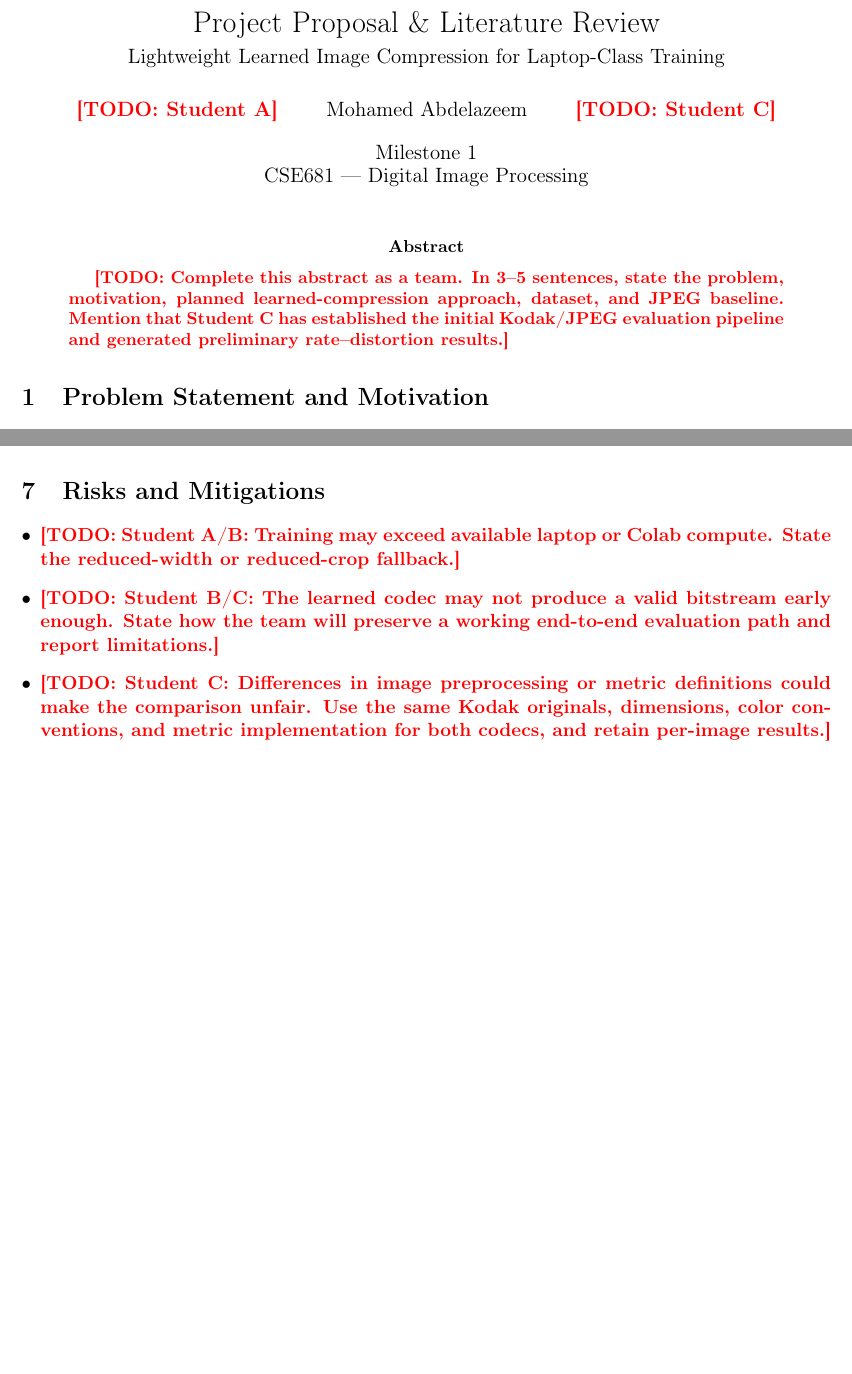
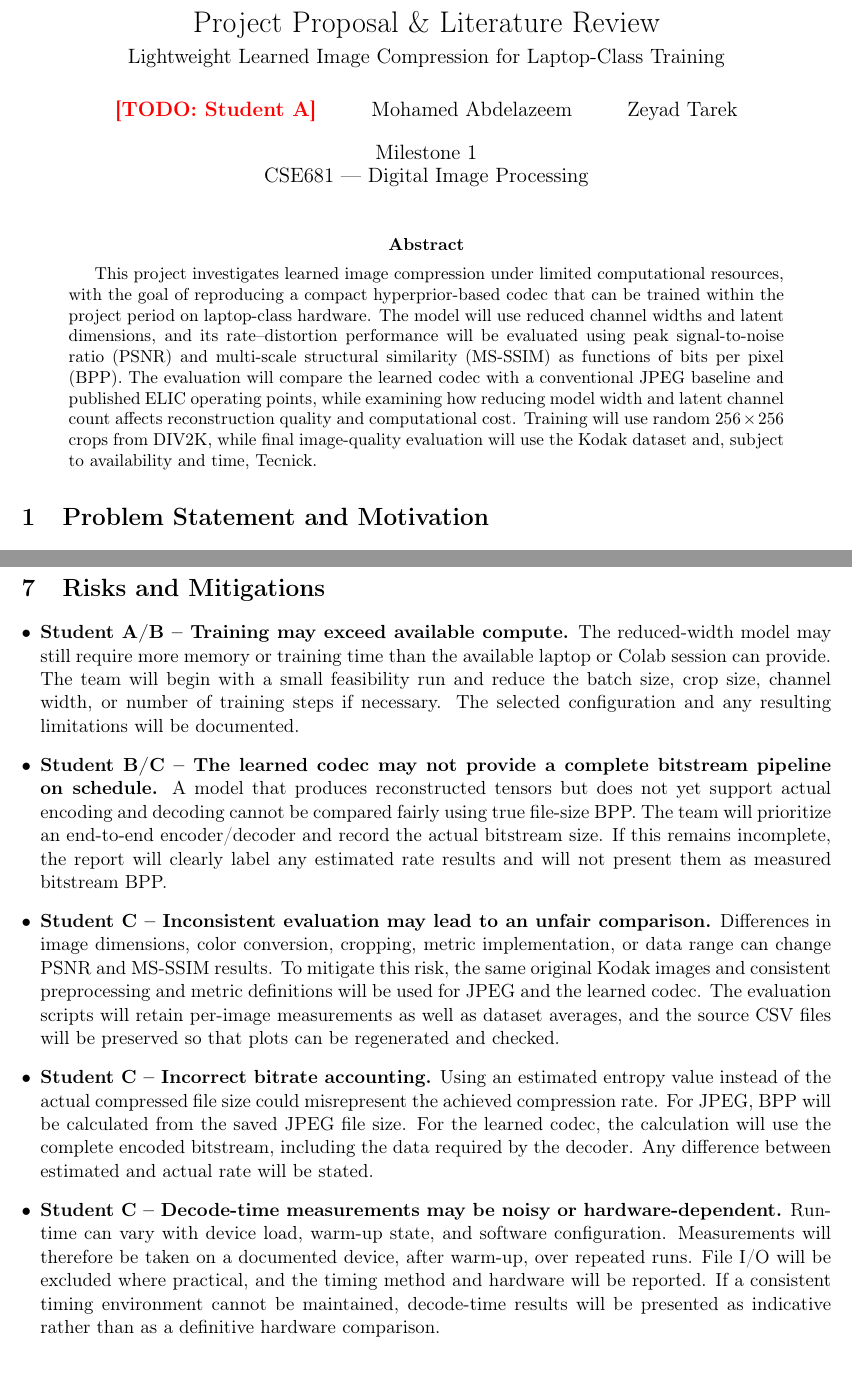
Before and after one commit to MohamedAbdelAzeem/Digial_Image_Processing_Project_CSE681, a LaTeX paper (report.tex): two parts of pages 1 and 6 of 7 before the commit and two parts of pages 1 and 8 of 9 after it, joined at a grey line, cut so that both start at the same text, the shorter picture padded with empty space. Compiled offline with pdfLaTeX.

Commit message:
report.tex

```diff
--- a/report.tex
+++ b/report.tex
@@ -30,18 +30,26 @@
 
 \title{\LARGE Project Proposal \& Literature Review\\[4pt]
        \large Lightweight Learned Image Compression for Laptop-Class Training}
-\author{\todo{Student A} \and Mohamed Abdelazeem \and \todo{Student C}}
+\author{\todo{Student A} \and Mohamed Abdelazeem \and Zeyad Tarek}
 \date{Milestone 1\\CSE681 --- Digital Image Processing}
 
 \begin{document}
 \maketitle
 
 \begin{abstract}
-\todo{Complete this abstract as a team. In 3--5 sentences, state the
-problem, motivation, planned learned-compression approach, dataset,
-and JPEG baseline. Mention that Student C has established the initial
-Kodak/JPEG evaluation pipeline and generated preliminary rate--distortion
-results.}
+This project investigates learned image compression under limited
+computational resources, with the goal of reproducing a compact
+hyperprior-based codec that can be trained within the project period
+on laptop-class hardware. The model will use reduced channel widths
+and latent dimensions, and its rate--distortion performance will be
+evaluated using peak signal-to-noise ratio (PSNR) and multi-scale
+structural similarity (MS-SSIM) as functions of bits per pixel (BPP).
+The evaluation will compare the learned codec with a conventional JPEG
+baseline and published ELIC operating points, while examining how
+reducing model width and latent channel count affects reconstruction
+quality and computational cost. Training will use random $256 \times
+256$ crops from DIV2K, while final image-quality evaluation will use
+the Kodak dataset and, subject to availability and time, Tecnick.
 \end{abstract}
 
 \section{Problem Statement and Motivation}
@@ -291,15 +350,51 @@ evaluation dataset, or comparison with published operating points.}
 
 \section{Risks and Mitigations}
 \begin{itemize}[leftmargin=*]
-    \item \todo{Student A/B: Training may exceed available laptop or
-    Colab compute. State the reduced-width or reduced-crop fallback.}
-    \item \todo{Student B/C: The learned codec may not produce a valid
-    bitstream early enough. State how the team will preserve a working
-    end-to-end evaluation path and report limitations.}
-    \item \todo{Student C: Differences in image preprocessing or metric
-    definitions could make the comparison unfair. Use the same Kodak
-    originals, dimensions, color conventions, and metric implementation
-    for both codecs, and retain per-image results.}
+    \item \textbf{Student A/B -- Training may exceed available compute.}
+    The reduced-width model may still require more memory or training
+    time than the available laptop or Colab session can provide.
+    The team will begin with a small feasibility run and reduce the
+    batch size, crop size, channel width, or number of training steps
+    if necessary. The selected configuration and any resulting
+    limitations will be documented.
+
+    \item \textbf{Student B/C -- The learned codec may not provide a
+    complete bitstream pipeline on schedule.}
+    A model that produces reconstructed tensors but does not yet
+    support actual encoding and decoding cannot be compared fairly
+    using true file-size BPP. The team will prioritize an end-to-end
+    encoder/decoder and record the actual bitstream size. If this
+    remains incomplete, the report will clearly label any estimated
+    rate results and will not present them as measured bitstream BPP.
+
+    \item \textbf{Student C -- Inconsistent evaluation may lead to an
+    unfair comparison.}
+    Differences in image dimensions, color conversion, cropping,
+    metric implementation, or data range can change PSNR and
+    MS-SSIM results. To mitigate this risk, the same original Kodak
+    images and consistent preprocessing and metric definitions will
+    be used for JPEG and the learned codec. The evaluation scripts
+    will retain per-image measurements as well as dataset averages,
+    and the source CSV files will be preserved so that plots can be
+    regenerated and checked.
+
+    \item \textbf{Student C -- Incorrect bitrate accounting.}
+    Using an estimated entropy value instead of the actual compressed
+    file size could misrepresent the achieved compression rate.
+    For JPEG, BPP will be calculated from the saved JPEG file size.
+    For the learned codec, the calculation will use the complete
+    encoded bitstream, including the data required by the decoder.
+    Any difference between estimated and actual rate will be stated.
+
+    \item \textbf{Student C -- Decode-time measurements may be noisy
+    or hardware-dependent.}
+    Runtime can vary with device load, warm-up state, and software
+    configuration. Measurements will therefore be taken on a
+    documented device, after warm-up, over repeated runs. File I/O
+    will be excluded where practical, and the timing method and
+    hardware will be reported. If a consistent timing environment
+    cannot be maintained, decode-time results will be presented as
+    indicative rather than as a definitive hardware comparison.
 \end{itemize}
 
 \section{Work Breakdown}
```
Also changed, not shown: report.tex (57 more changed lines).
